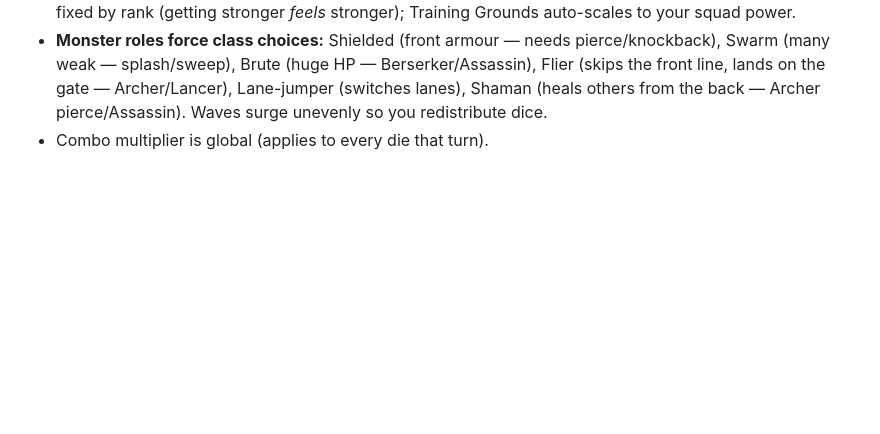
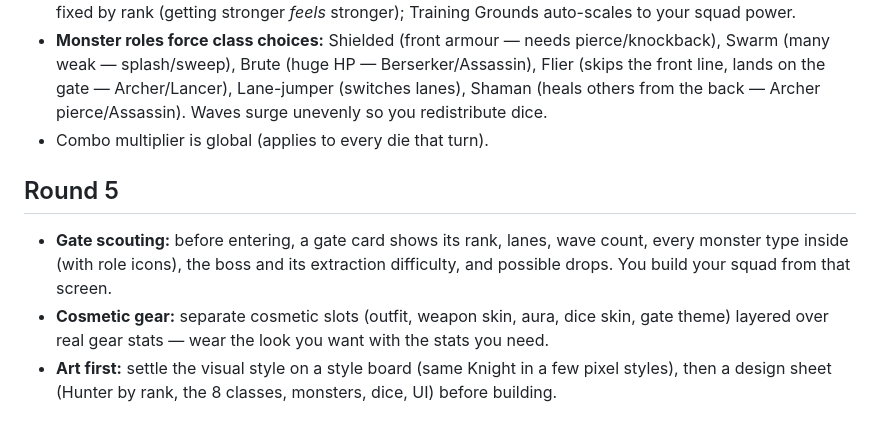
Before and after one commit to kkqT-24/system-app, a Markdown page: claude/GAME_DESIGN.md, the part around the change. Drawn GitHub-style; blank space fills up the shorter version.

Commit message:
Design notes: scouting, cosmetics, art-first
Co-Authored-By: Claude Opus 5.5 <noreply@anthropic.com>
Claude-Session: https://claude.ai/code/session_012xD4cHQDEvQtbm1D8jrkA3

```diff
--- a/claude/GAME_DESIGN.md
+++ b/claude/GAME_DESIGN.md
@@ -102,3 +102,12 @@ distinct evolved looks, cool effects and skins. No 3D needed for the game.
   line, lands on the gate — Archer/Lancer), Lane-jumper (switches lanes), Shaman (heals others
   from the back — Archer pierce/Assassin). Waves surge unevenly so you redistribute dice.
 - Combo multiplier is global (applies to every die that turn).
+
+## Round 5
+- **Gate scouting:** before entering, a gate card shows its rank, lanes, wave count, every monster
+  type inside (with role icons), the boss and its extraction difficulty, and possible drops. You
+  build your squad from that screen.
+- **Cosmetic gear:** separate cosmetic slots (outfit, weapon skin, aura, dice skin, gate theme)
+  layered over real gear stats — wear the look you want with the stats you need.
+- **Art first:** settle the visual style on a style board (same Knight in a few pixel styles),
+  then a design sheet (Hunter by rank, the 8 classes, monsters, dice, UI) before building.
```
